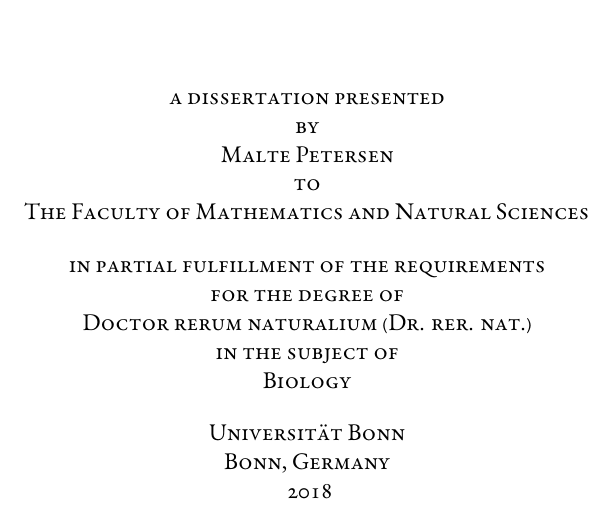
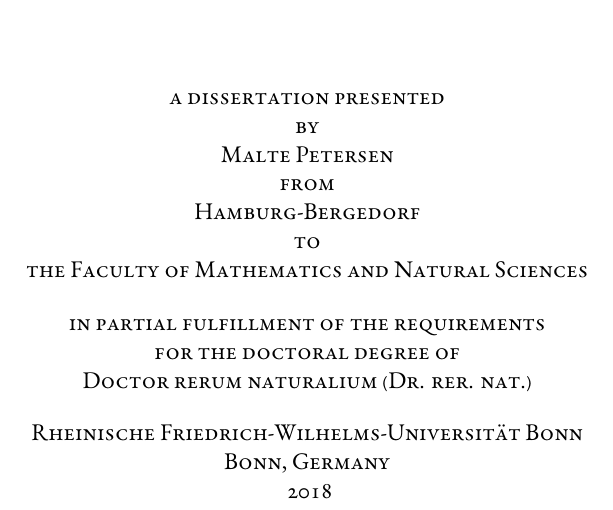
Before and after one commit to mptrsen/dissertation, a LaTeX thesis (dissertation.tex, which reads Dissertate.cls, frontmatter/personalize.tex): part of page 1 of 123, cut so that both start at the same text. Compiled offline with XeLaTeX.

Commit message:
Fix title page

```diff
--- a/Dissertate.cls
+++ b/Dissertate.cls
@@ -163,33 +163,36 @@
      \endlist}
 
 % Some definitions.
-\def\advisor#1{\gdef\@advisor{#1}}
-\def\coadvisorOne#1{\gdef\@coadvisorOne{#1}}
-\def\coadvisorTwo#1{\gdef\@coadvisorTwo{#1}}
-\def\committeeInternal#1{\gdef\@committeeInternal{#1}}
-\def\committeeInternalOne#1{\gdef\@committeeInternalOne{#1}}
-\def\committeeInternalTwo#1{\gdef\@committeeInternalTwo{#1}}
-\def\committeeExternal#1{\gdef\@committeeExternal{#1}}
-\def\degreeyear#1{\gdef\@degreeyear{#1}}
-\def\degreemonth#1{\gdef\@degreemonth{#1}}
-\def\degreeterm#1{\gdef\@degreeterm{#1}}
-\def\degree#1{\gdef\@degree{#1}}
-\def\department#1{\gdef\@department{#1}}
-\def\field#1{\gdef\@field{#1}}
-\def\university#1{\gdef\@university{#1}}
-\def\universitycity#1{\gdef\@universitycity{#1}}
-\def\universitystate#1{\gdef\@universitystate{#1}}
-\def\programname#1{\gdef\@programname{#1}}
-\def\pdOneName#1{\gdef\@pdOneName{#1}}
-\def\pdOneSchool#1{\gdef\@pdOneSchool{#1}}
-\def\pdOneYear#1{\gdef\@pdOneYear{#1}}
-\def\pdTwoName#1{\gdef\@pdTwoName{#1}}
-\def\pdTwoSchool#1{\gdef\@pdTwoSchool{#1}}
-\def\pdTwoYear#1{\gdef\@pdTwoYear{#1}}
+\def\authorBirthplace#1{\gdef\authorBirthplace{#1}}
+\def\advisor#1{\gdef\advisor{#1}}
+\def\coadvisorOne#1{\gdef\coadvisorOne{#1}}
+\def\coadvisorTwo#1{\gdef\coadvisorTwo{#1}}
+\def\committeeInternal#1{\gdef\committeeInternal{#1}}
+\def\committeeInternalOne#1{\gdef\committeeInternalOne{#1}}
+\def\committeeInternalTwo#1{\gdef\committeeInternalTwo{#1}}
+\def\committeeExternal#1{\gdef\committeeExternal{#1}}
+\def\degreeyear#1{\gdef\degreeyear{#1}}
+\def\degreemonth#1{\gdef\degreemonth{#1}}
+\def\degreeterm#1{\gdef\degreeterm{#1}}
+\def\degree#1{\gdef\degree{#1}}
+\def\department#1{\gdef\department{#1}}
+\def\field#1{\gdef\field{#1}}
+\def\university#1{\gdef\university{#1}}
+\def\universitycity#1{\gdef\universitycity{#1}}
+\def\universitystate#1{\gdef\universitystate{#1}}
+\def\programname#1{\gdef\programname{#1}}
+\def\pdOneName#1{\gdef\pdOneName{#1}}
+\def\pdOneSchool#1{\gdef\pdOneSchool{#1}}
+\def\pdOneYear#1{\gdef\pdOneYear{#1}}
+\def\pdTwoName#1{\gdef\pdTwoName{#1}}
+\def\pdTwoSchool#1{\gdef\pdTwoSchool{#1}}
+\def\pdTwoYear#1{\gdef\pdTwoYear{#1}}
 % School name and location
-\university{Monsters University}
-\universitycity{Monstropolis}
-\universitystate{Earth}
+%--------------------------------------------------
+% \university{Monsters University}
+% \universitycity{Monstropolis}
+% \universitystate{Earth}
+%--------------------------------------------------
 
 % School color found from university's graphic identity site:
 % http://isites.harvard.edu/icb/icb.do?keyword=k75408&pageid=icb.page392732
@@ -233,14 +236,15 @@
 	\Huge \textcolor{SchoolColor}{\thetitle} \normalsize \\
 	\vspace{100pt}
 	\textsc{a dissertation presented \\ by\\
-	\theauthor\\ to\\ The \@department\\
+	\theauthor\\ from\\ \authorBirthplace\\
+	to\\ the \department\\
 	\vspace{12pt}
 	in partial fulfillment of the requirements\\
-	for the degree of\\ \@degree\\
-	in the subject of\\ \@field\\
+	for the doctoral degree of\\ \degree\\
+	%in the subject of\\ \field\\
 	\vspace{12pt}
-	\@university\\ \@universitycity, \@universitystate\\
-	\@degreemonth\ \@degreeyear}
+	\university\\ \universitycity, \universitystate\\
+	\degreemonth\ \degreeyear}
 	\end{center} \vspace*{\fill}
 }
 
@@ -259,11 +263,11 @@
 	\pagenumbering{roman}
 	\setcounter{page}{3}
 	\pagestyle{fancy}
-	\lhead{Thesis advisor: \@advisor} \rhead{\@author}
+	\lhead{Thesis advisor: \advisor} \rhead{\theauthor}
 	\renewcommand{\headrulewidth}{0.0pt}
 	\vspace*{35pt}
 	\begin{center}
-	\Large \textcolor{SchoolColor}{\@title} \normalsize \\
+	\Large \textcolor{SchoolColor}{\thetitle} \normalsize \\
 	\vspace*{20pt}
 	\scshape Abstract \\ \rm
 	\end{center}
--- a/frontmatter/personalize.tex
+++ b/frontmatter/personalize.tex
@@ -2,6 +2,7 @@
 % Some details about the dissertation.
 \title{Title of the dissertation}
 \author{Malte Petersen}
+\authorBirthplace{Hamburg-Bergedorf}
 
 %If you have one advisor
 \advisor{Bernhard Misof}
@@ -12,10 +13,10 @@
 %If you are coadvised
 \coadvisorOne{Bernhard Misof}
 \coadvisorTwo{Lars Podsiadlowski}
-\committeeInternal{Person Inside}
+\committeeInternal{Dietmar Quandt}
 
 % Everyone has an External committee member
-\committeeExternal{Person Outside}
+\committeeExternal{Torsten Wappler}
 
 % ... about the degree.
 \degree{Doctor rerum naturalium (Dr. rer. nat.)}
@@ -35,7 +36,7 @@
 %\pdTwoYear{2021}
 
 % School name and location
-\university{Universität Bonn}
+\university{Rheinische Friedrich-Wilhelms-Universität Bonn}
 \universitycity{Bonn}
 \universitystate{Germany}
 
@@ -57,0 +69,5 @@
+	\theauthor\\ from\\ \authorBirthplace\\
+	to\\ the \department\\
+	\vspace{12pt}
+	in partial fulfillment of the requirements\\
+	for the doctoral degree of\\ \degree\\
```
Also changed, not shown: Makefile, frontmatter/personalize.tex (17 more changed lines).
